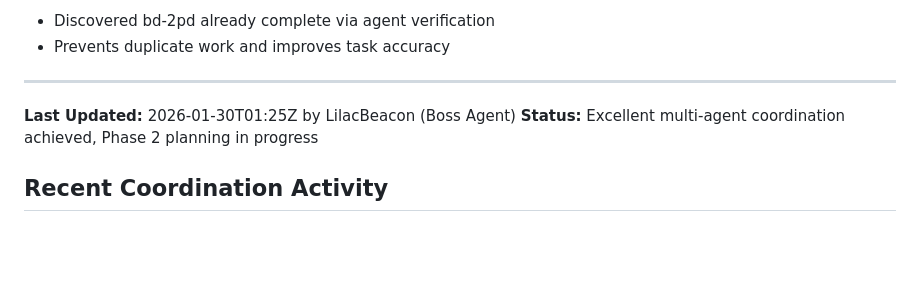
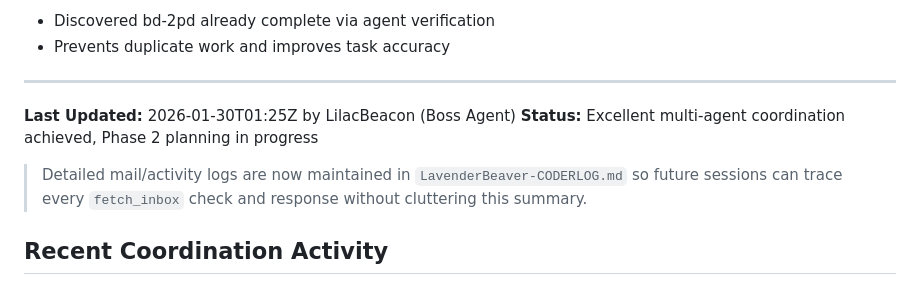
Before and after one commit to Selina744/group-planner, a Markdown page: SELINA.md, the part around the change. Rendered like a GitHub page; blank space fills up the shorter version.

```diff
--- a/SELINA.md
+++ b/SELINA.md
@@ -144,6 +144,8 @@
 **Last Updated:** 2026-01-30T01:25Z by LilacBeacon (Boss Agent)
 **Status:** Excellent multi-agent coordination achieved, Phase 2 planning in progress
 
+> Detailed mail/activity logs are now maintained in `LavenderBeaver-CODERLOG.md` so future sessions can trace every `fetch_inbox` check and response without cluttering this summary.
+
 ## Recent Coordination Activity
 - **06:44:00** — Early development coordination checks
 - **20:58:00** — Boss Agent reactivation and coordination establishment
```
